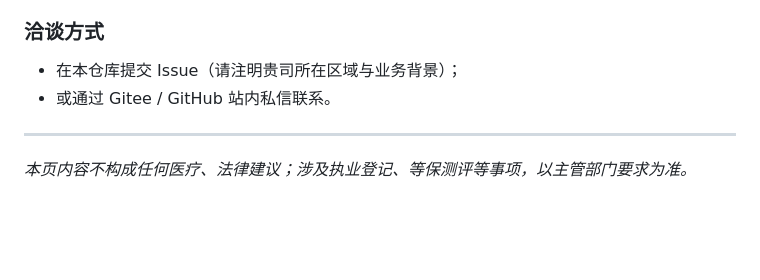
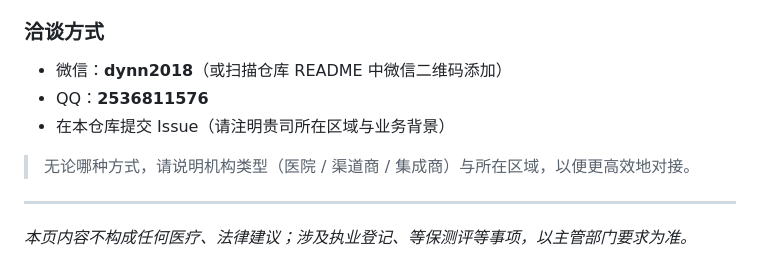
Before and after one commit to hitter211/yingpai-internet-hospital, a Markdown page: docs/合作模式.md, the part around the change. Rendered like a GitHub page; blank space fills up the shorter version.

```diff
--- a/docs/合作模式.md
+++ b/docs/合作模式.md
@@ -37,8 +37,11 @@
 
 ### 洽谈方式
 
-- 在本仓库提交 Issue（请注明贵司所在区域与业务背景）；
-- 或通过 Gitee / GitHub 站内私信联系。
+- 微信：**dynn2018**（或扫描仓库 README 中微信二维码添加）
+- QQ：**2536811576**
+- 在本仓库提交 Issue（请注明贵司所在区域与业务背景）
+
+> 无论哪种方式，请说明机构类型（医院 / 渠道商 / 集成商）与所在区域，以便更高效地对接。
 
 ---
 
```
Also changed, not shown: README.md (+17 -1 lines), docs/功能清单与模块说明.md (+1 -1 lines), assets/qq-qrcode.jpg (added), assets/wechat-qrcode.jpg (added).
